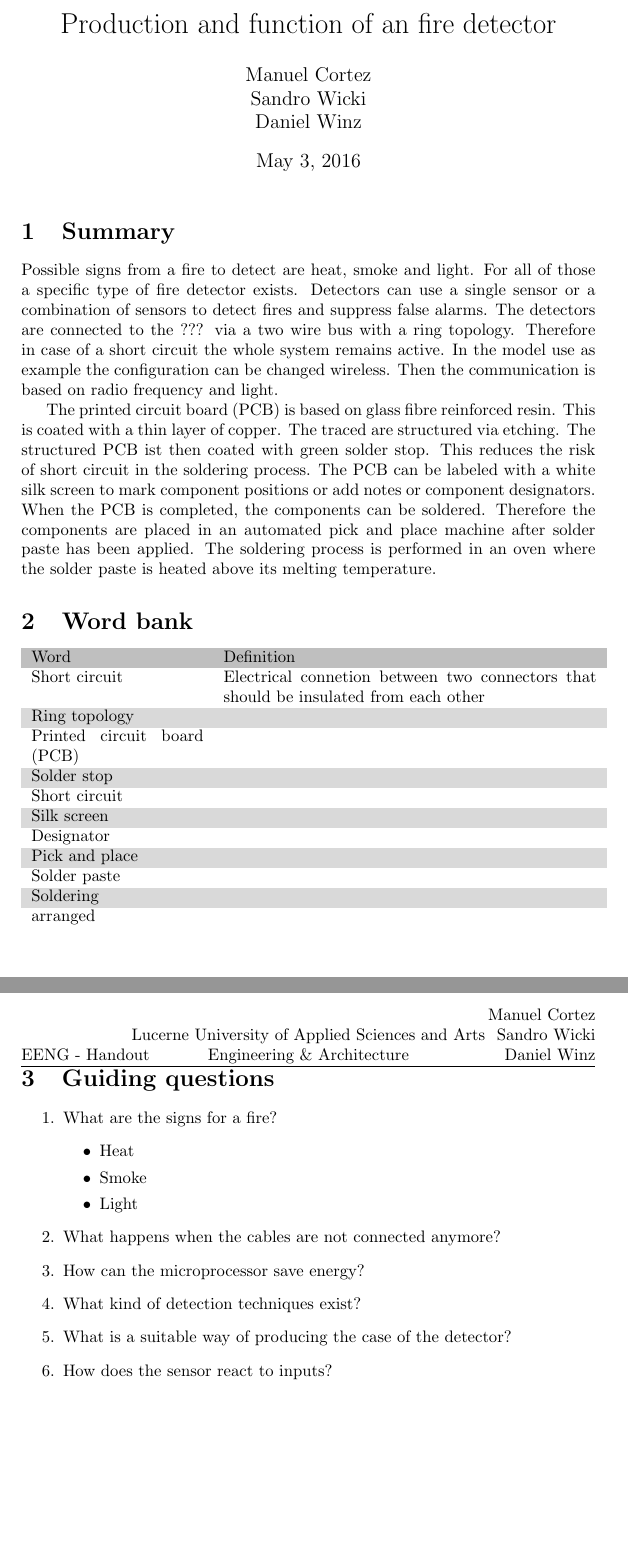
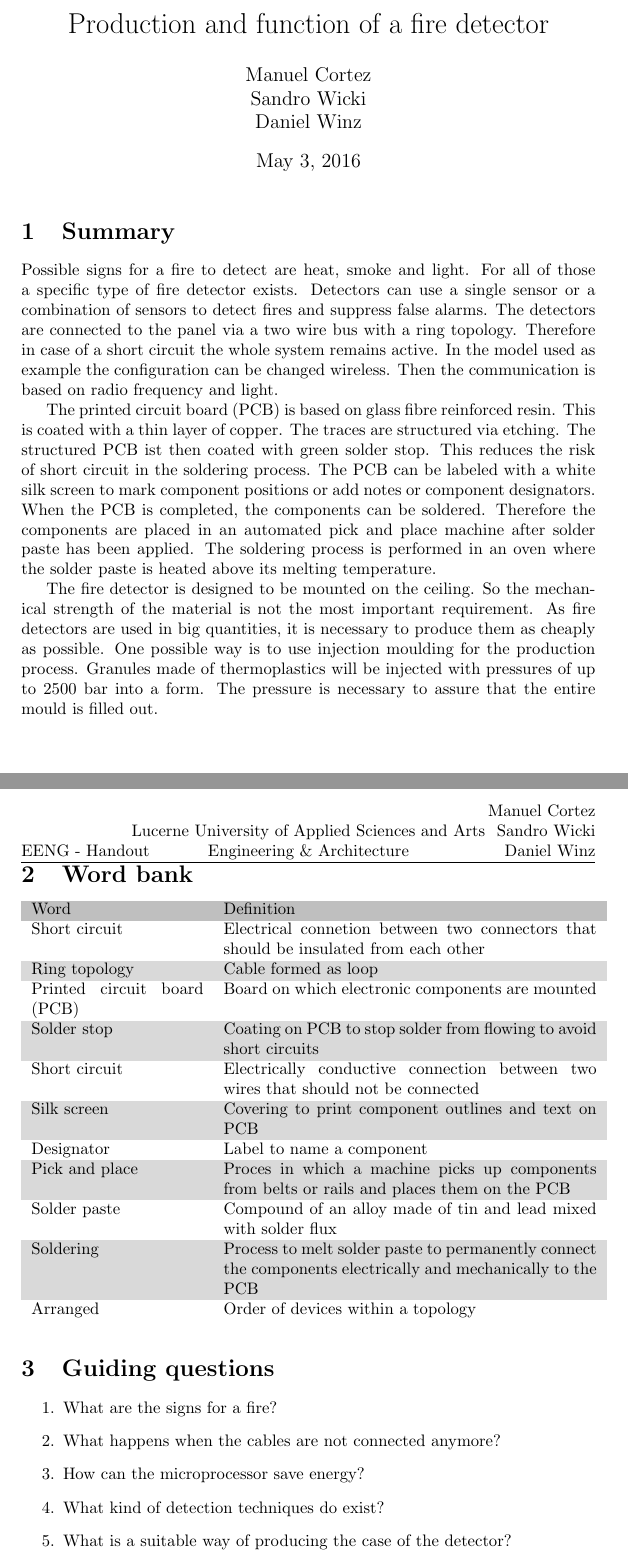
Before and after one commit to daniw/eeng, a LaTeX document (handout/handout.tex, which reads handout/guiding_questions.tex, handout/summary.tex, handout/word_bank.tex): two parts of pages 1 and 2 of 2, joined at a grey line, cut so that both start at the same text, the shorter picture padded with empty space. Compiled offline with pdfLaTeX.

Commit message:
Handout updated

```diff
--- a/handout/guiding_questions.tex
+++ b/handout/guiding_questions.tex
@@ -1,14 +1,8 @@
 \begin{enumerate}
     \item What are the signs for a fire?
-    \begin{itemize}
-        \item Heat
-        \item Smoke
-        \item Light
-    \end{itemize}
     \item What happens when the cables are not connected anymore?
     \item How can the microprocessor save energy?
-    \item What kind of detection techniques exist?
+    \item What kind of detection techniques do exist?
     \item What is a suitable way of producing the case of the detector?
-    \item How does the sensor react to inputs?
     \item What is the paradoxon of producing the case?
 \end{enumerate}
--- a/handout/handout.tex
+++ b/handout/handout.tex
@@ -31,7 +31,7 @@
 \renewcommand{\headrulewidth}{0.4pt}
 \renewcommand{\footrulewidth}{0.4pt}
 
-\title{Production and function of an fire detector}
+\title{Production and function of a fire detector}
 \author{Manuel Cortez\\Sandro Wicki\\Daniel Winz}
 \date{\today}
 
--- a/handout/summary.tex
+++ b/handout/summary.tex
@@ -1,13 +1,13 @@
-Possible signs from a fire to detect are heat, smoke and light. For all of
+Possible signs for a fire to detect are heat, smoke and light. For all of
 those a specific type of fire detector exists. Detectors can use a single
 sensor or a combination of sensors to detect fires and suppress false alarms.
-The detectors are connected to the ??? via a two wire bus with a ring
+The detectors are connected to the panel via a two wire bus with a ring
 topology. Therefore in case of a short circuit the whole system remains
-active. In the model use as example the configuration can be changed wireless.
+active. In the model used as example the configuration can be changed wireless.
 Then the communication is based on radio frequency and light.
 
 The printed circuit board (PCB) is based on glass fibre reinforced resin. This
-is coated with a thin layer of copper. The traced are structured via etching.
+is coated with a thin layer of copper. The traces are structured via etching.
 The structured PCB ist then coated with green solder stop. This reduces the
 risk of short circuit in the soldering process. The PCB can be labeled with a
 white silk screen to mark component positions or add notes or component
@@ -15,3 +15,11 @@ designators. When the PCB is completed, the components can be soldered.
 Therefore the components are placed in an automated pick and place machine
 after solder paste has been applied. The soldering process is performed in
 an oven where the solder paste is heated above its melting temperature.
+
+The fire detector is designed to be mounted on the ceiling. So the mechanical
+strength of the material is not the most important requirement. As fire
+detectors are used in big quantities, it is necessary to produce them as
+cheaply as possible. One possible way is to use injection moulding for the
+production process. Granules made of thermoplastics will be injected with
+pressures of up to 2500 bar into a form. The pressure is necessary to assure
+that the entire mould is filled out.
--- a/handout/word_bank.tex
+++ b/handout/word_bank.tex
@@ -5,23 +5,23 @@
         Electrical connetion between two connectors that should be insulated
         from each other \\
     Ring topology &
-        \\
+        Cable formed as loop\\
     Printed circuit board (PCB) &
-        \\
+        Board on which electronic components are mounted \\
     Solder stop &
-        \\
+        Coating on PCB to stop solder from flowing to avoid short circuits \\
     Short circuit &
-        \\
+        Electrically conductive connection between two wires that should not be connected \\
     Silk screen &
-        \\
+        Covering to print component outlines and text on PCB\\
     Designator &
-        \\
+        Label to name a component \\
     Pick and place &
-        \\
+        Proces in which a machine picks up components from belts or rails and places them on the PCB \\
     Solder paste &
-        \\
+        Compound of an alloy made of tin and lead mixed with solder flux \\
     Soldering &
-        \\
-    arranged &
-        \\
+        Process to melt solder paste to permanently connect the components electrically and mechanically to the PCB \\
+    Arranged &
+        Order of devices within a topology \\
 \end{zebratabular}
```
